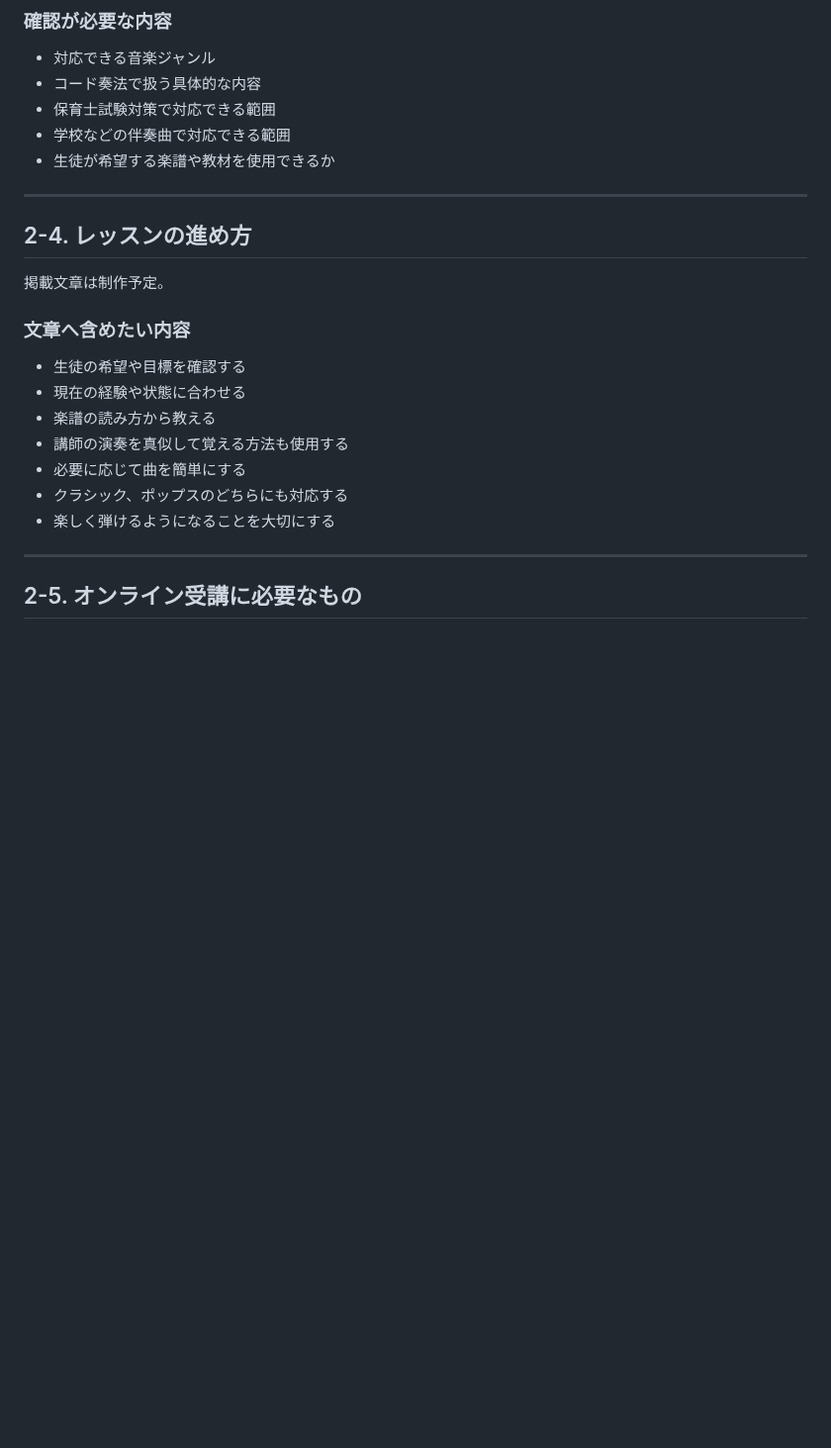
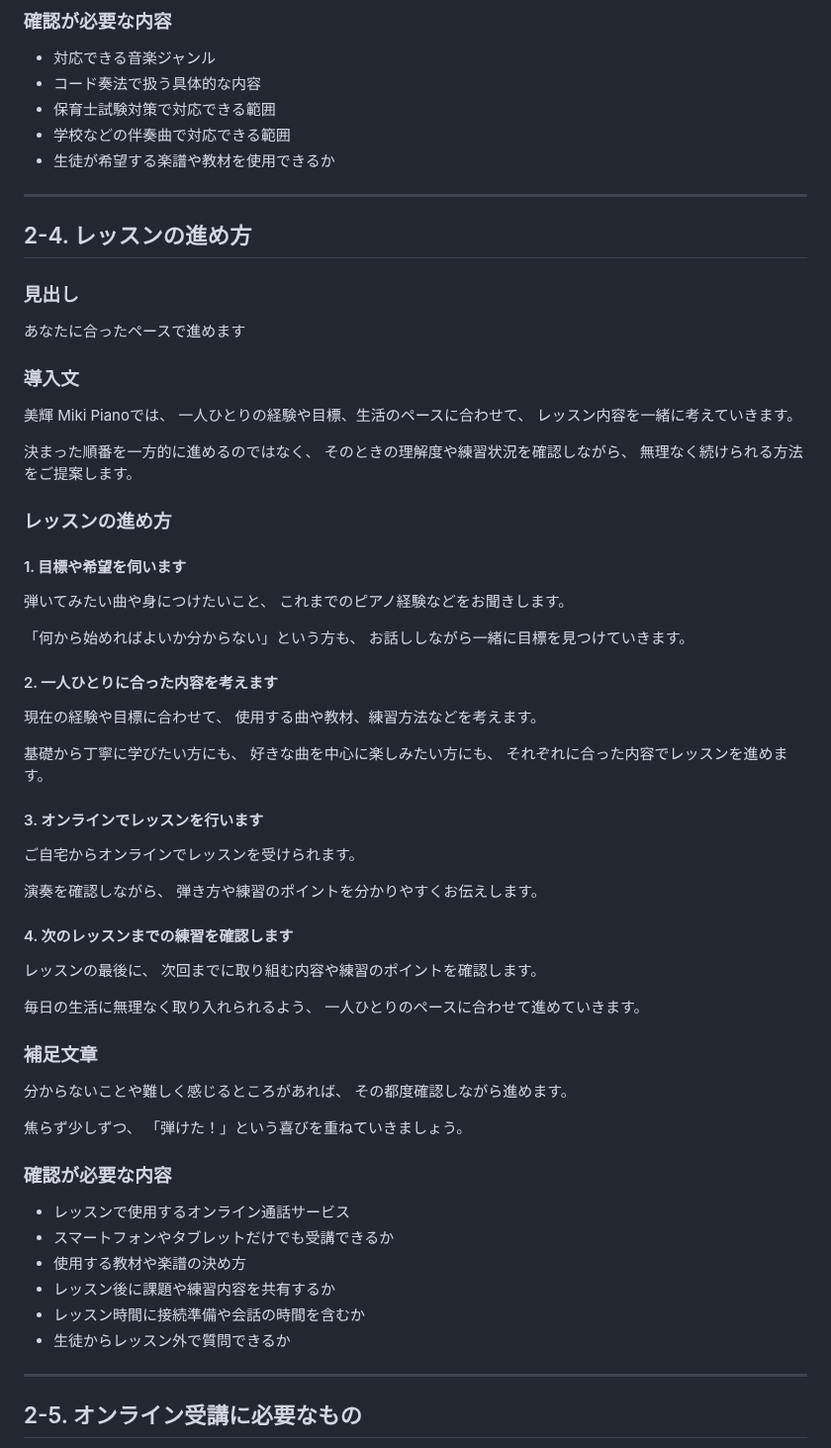
Before and after one commit to ayusika/AI_Development_Environment, a Markdown page: 200_Miki_Piano/設計/掲載内容.md, the part around the change. Shown at 99% size. Rendered like a GitHub page; blank space fills up the shorter version.

Commit message:
レッスンの進め方を更新

```diff
--- a/200_Miki_Piano/設計/掲載内容.md
+++ b/200_Miki_Piano/設計/掲載内容.md
@@ -514,20 +514,72 @@ URL：`/lesson/`
 - 生徒が希望する楽譜や教材を使用できるか
 
 ---
-
 ## 2-4. レッスンの進め方
 
-掲載文章は制作予定。
+### 見出し
 
-### 文章へ含めたい内容
+あなたに合ったペースで進めます
 
-- 生徒の希望や目標を確認する
-- 現在の経験や状態に合わせる
-- 楽譜の読み方から教える
-- 講師の演奏を真似して覚える方法も使用する
-- 必要に応じて曲を簡単にする
-- クラシック、ポップスのどちらにも対応する
-- 楽しく弾けるようになることを大切にする
+### 導入文
+
+美輝 Miki Pianoでは、
+一人ひとりの経験や目標、生活のペースに合わせて、
+レッスン内容を一緒に考えていきます。
+
+決まった順番を一方的に進めるのではなく、
+そのときの理解度や練習状況を確認しながら、
+無理なく続けられる方法をご提案します。
+
+### レッスンの進め方
+
+#### 1. 目標や希望を伺います
+
+弾いてみたい曲や身につけたいこと、
+これまでのピアノ経験などをお聞きします。
+
+「何から始めればよいか分からない」という方も、
+お話ししながら一緒に目標を見つけていきます。
+
+#### 2. 一人ひとりに合った内容を考えます
+
+現在の経験や目標に合わせて、
+使用する曲や教材、練習方法などを考えます。
+
+基礎から丁寧に学びたい方にも、
+好きな曲を中心に楽しみたい方にも、
+それぞれに合った内容でレッスンを進めます。
+
+#### 3. オンラインでレッスンを行います
+
+ご自宅からオンラインでレッスンを受けられます。
+
+演奏を確認しながら、
+弾き方や練習のポイントを分かりやすくお伝えします。
+
+#### 4. 次のレッスンまでの練習を確認します
+
+レッスンの最後に、
+次回までに取り組む内容や練習のポイントを確認します。
+
+毎日の生活に無理なく取り入れられるよう、
+一人ひとりのペースに合わせて進めていきます。
+
+### 補足文章
+
+分からないことや難しく感じるところがあれば、
+その都度確認しながら進めます。
+
+焦らず少しずつ、
+「弾けた！」という喜びを重ねていきましょう。
+
+### 確認が必要な内容
+
+- レッスンで使用するオンライン通話サービス
+- スマートフォンやタブレットだけでも受講できるか
+- 使用する教材や楽譜の決め方
+- レッスン後に課題や練習内容を共有するか
+- レッスン時間に接続準備や会話の時間を含むか
+- 生徒からレッスン外で質問できるか
 
 ---
 
```
